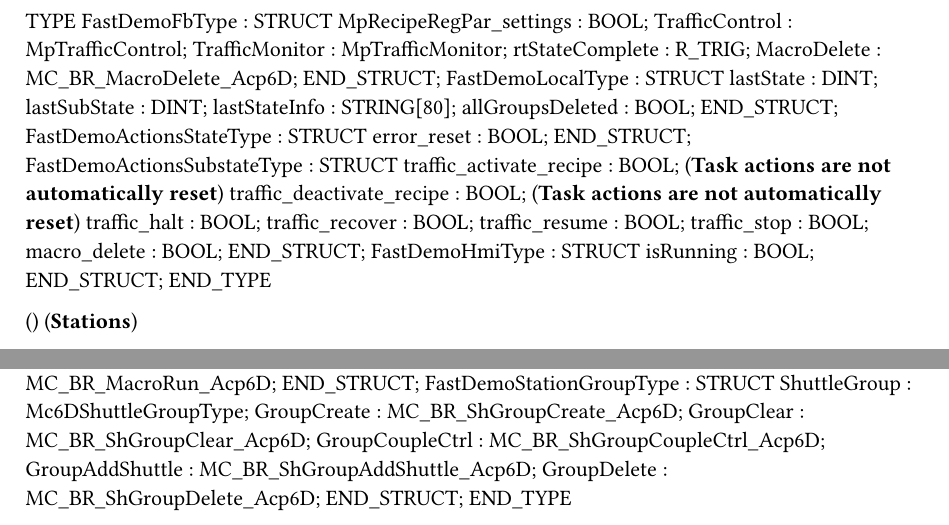
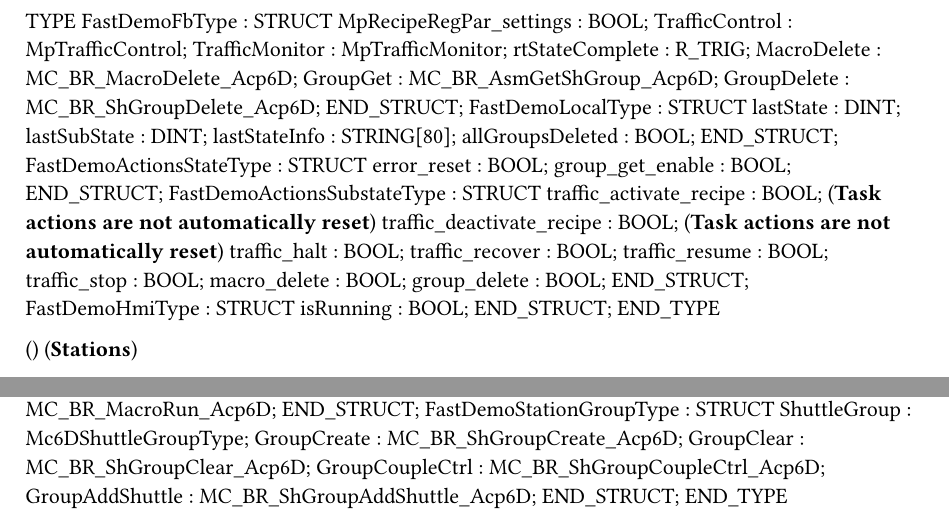
Before and after one commit to JiiPeeBR/tuni-fastlab-6d, a Typst document (Logical/src/FastDemo/FastDemo/local.typ): two parts of the page, joined at a grey line, cut so that both start at the same text. Compiled offline with Typst 0.15.

Commit message:
Updated the way reset sequence clears existing groups from the system

```diff
--- a/Logical/src/FastDemo/FastDemo/local.typ
+++ b/Logical/src/FastDemo/FastDemo/local.typ
@@ -6,6 +6,8 @@ TYPE
 		TrafficMonitor : MpTrafficMonitor;
 		rtStateComplete : R_TRIG;
 		MacroDelete : MC_BR_MacroDelete_Acp6D;
+		GroupGet : MC_BR_AsmGetShGroup_Acp6D;
+		GroupDelete : MC_BR_ShGroupDelete_Acp6D;
 	END_STRUCT;
 	FastDemoLocalType : 	STRUCT
 		lastState : DINT;
@@ -15,6 +17,7 @@ TYPE
 	END_STRUCT;
 	FastDemoActionsStateType : 	STRUCT
 		error_reset : BOOL;
+		group_get_enable : BOOL;
 	END_STRUCT;
 	FastDemoActionsSubstateType : 	STRUCT
 		traffic_activate_recipe : BOOL; (*Task actions are not automatically reset*)
@@ -24,6 +27,7 @@ TYPE
 		traffic_resume : BOOL;
 		traffic_stop : BOOL;
 		macro_delete : BOOL;
+		group_delete : BOOL;
 	END_STRUCT;
 	FastDemoHmiType : 	STRUCT
 		isRunning : BOOL;
@@ -92,6 +96,5 @@ TYPE
 		GroupClear : MC_BR_ShGroupClear_Acp6D;
 		GroupCoupleCtrl : MC_BR_ShGroupCoupleCtrl_Acp6D;
 		GroupAddShuttle : MC_BR_ShGroupAddShuttle_Acp6D;
-		GroupDelete : MC_BR_ShGroupDelete_Acp6D;
 	END_STRUCT;
 END_TYPE
```
Also changed, not shown: 2 other files.
